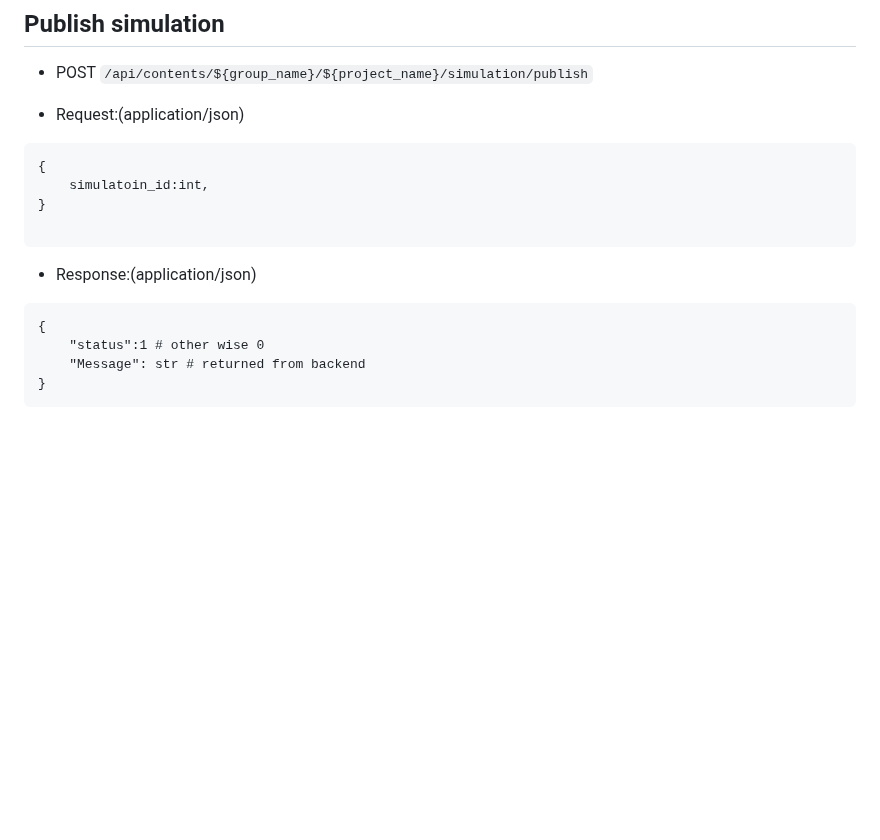
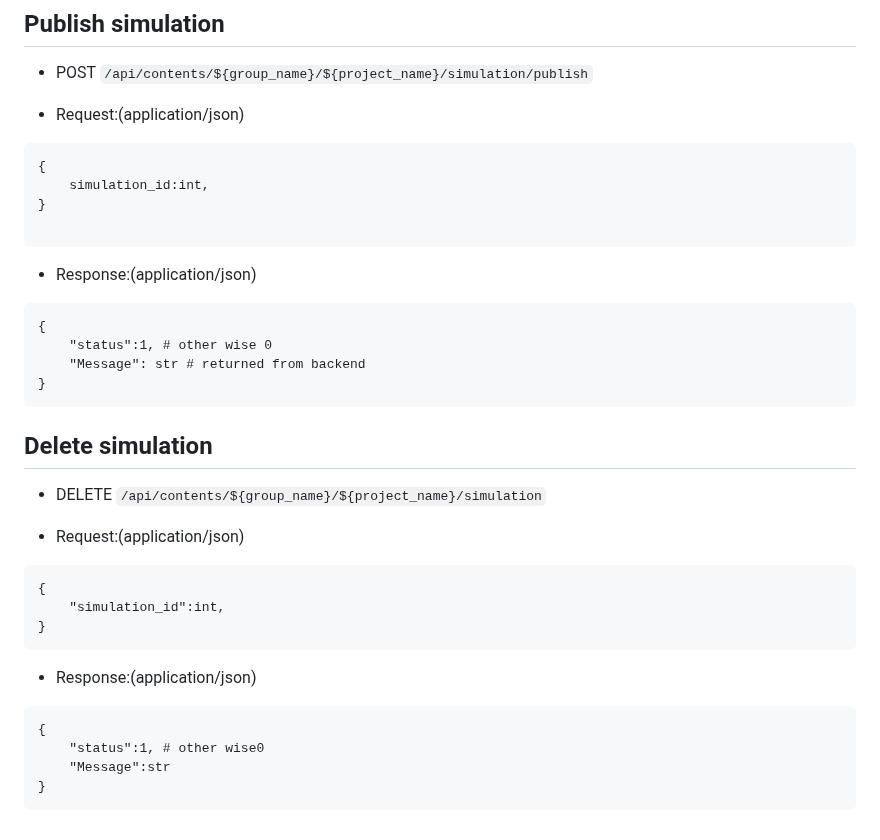
Before and after one commit to ProjectLegenda/Promotional_mix_front, a Markdown page: api.md, the part around the change. Rendered like a GitHub page; blank space fills up the shorter version.

Commit message:
add delete api for simulation

````diff
--- a/api.md
+++ b/api.md
@@ -586,14 +586,29 @@ TBD
 + Request:(application/json)
 ```
 {
-    simulatoin_id:int,
+    simulation_id:int,
 }
 
 ```
 + Response:(application/json)
 ```
 {
-    "status":1 # other wise 0
+    "status":1, # other wise 0
     "Message": str # returned from backend
 }
 ```
+## Delete simulation
+* DELETE ``/api/contents/${group_name}/${project_name}/simulation``
++ Request:(application/json)
+```
+{
+    "simulation_id":int,
+}
+```
++ Response:(application/json)
+```
+{
+    "status":1, # other wise0
+    "Message":str
+}
+```
````
